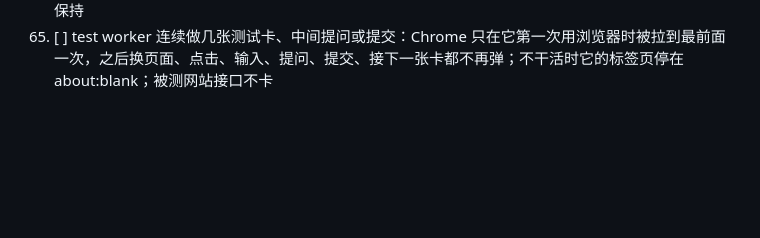
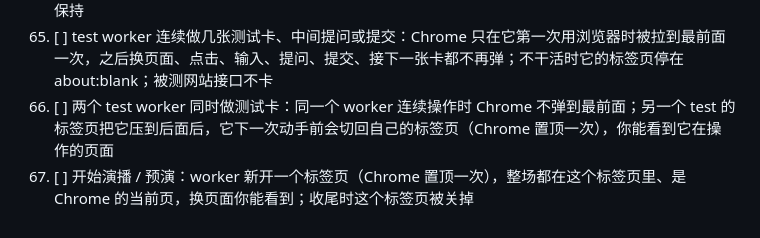
Before and after one commit to HananaKanana/agent-team, a Markdown page: docs/manual-checklist.md, the part around the change. GitHub-like rendering; blank space fills up the shorter version.

Commit message:
test workers raise their tab only when another worker's tab has pushed it to the background (document.visibilityState hidden)

```diff
--- a/docs/manual-checklist.md
+++ b/docs/manual-checklist.md
@@ -82,3 +82,5 @@
 63. [ ] `ateam doctor` 列出自检结果全部 ✓；某项没过时看板「需要你处理」里出现「自检：…有问题」
 64. [ ] 设置 → 本设备「悬停显示依赖关系」默认关：悬停卡片没有任何框和标签；打开后悬停有依赖的卡，它依赖的卡标「Tx 在等它」、在等它的卡标「在等 Tx」；关掉后立刻不再标，刷新页面后开关状态保持
 65. [ ] test worker 连续做几张测试卡、中间提问或提交：Chrome 只在它第一次用浏览器时被拉到最前面一次，之后换页面、点击、输入、提问、提交、接下一张卡都不再弹；不干活时它的标签页停在 about:blank；被测网站接口不卡
+66. [ ] 两个 test worker 同时做测试卡：同一个 worker 连续操作时 Chrome 不弹到最前面；另一个 test 的标签页把它压到后面后，它下一次动手前会切回自己的标签页（Chrome 置顶一次），你能看到它在操作的页面
+67. [ ] 开始演播 / 预演：worker 新开一个标签页（Chrome 置顶一次），整场都在这个标签页里、是 Chrome 的当前页，换页面你能看到；收尾时这个标签页被关掉
```
Also changed, not shown: skills/ateam-worker/SKILL.md (+1 -1 lines), skills/browser-cdp-setup/SKILL.md (+5 -2 lines).
